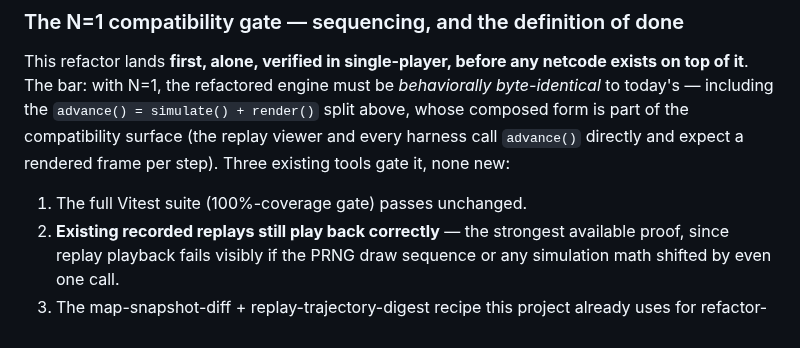
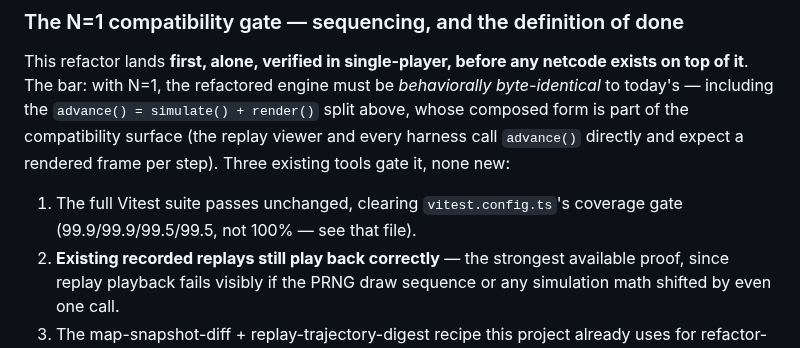
Before and after one commit to mcdope/codeenstein3d, a Markdown page: doc/dev/multiplayer-game-state-spec.md, the part around the change. Drawn GitHub-style.

```diff
--- a/doc/dev/multiplayer-game-state-spec.md
+++ b/doc/dev/multiplayer-game-state-spec.md
@@ -857,7 +857,7 @@ the compatibility surface (the replay viewer and every harness call `advance()`
 directly and expect a rendered frame per step). Three existing tools gate it,
 none new:
 
-1. The full Vitest suite (100%-coverage gate) passes unchanged.
+1. The full Vitest suite passes unchanged, clearing `vitest.config.ts`'s coverage gate (99.9/99.9/99.5/99.5, not 100% — see that file).
 2. **Existing recorded replays still play back correctly** — the strongest
    available proof, since replay playback fails visibly if the PRNG draw sequence
    or any simulation math shifted by even one call.
```
Also changed, not shown: doc/dev/multiplayer-balancing-telemetry-spec.md (+3 -1 lines).
